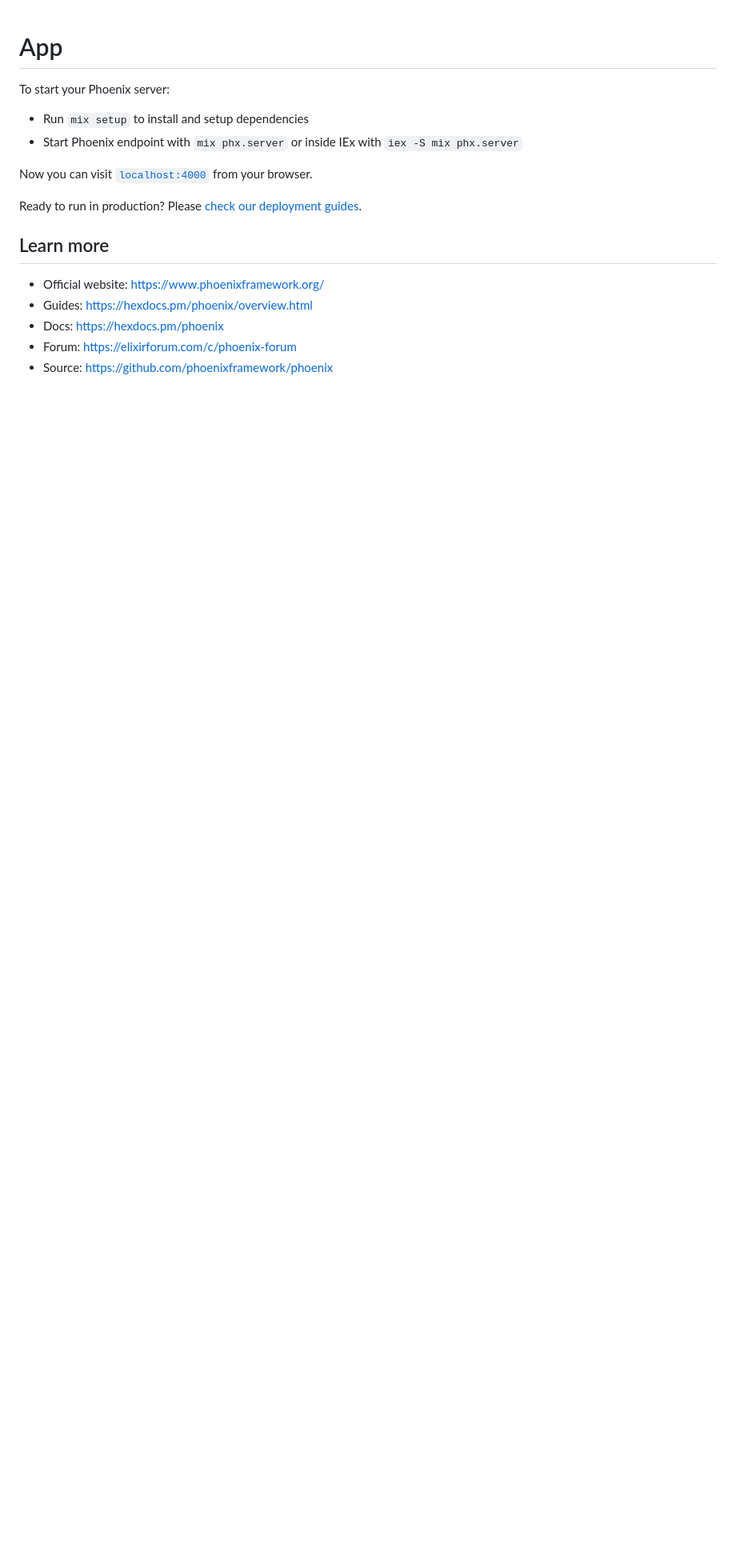
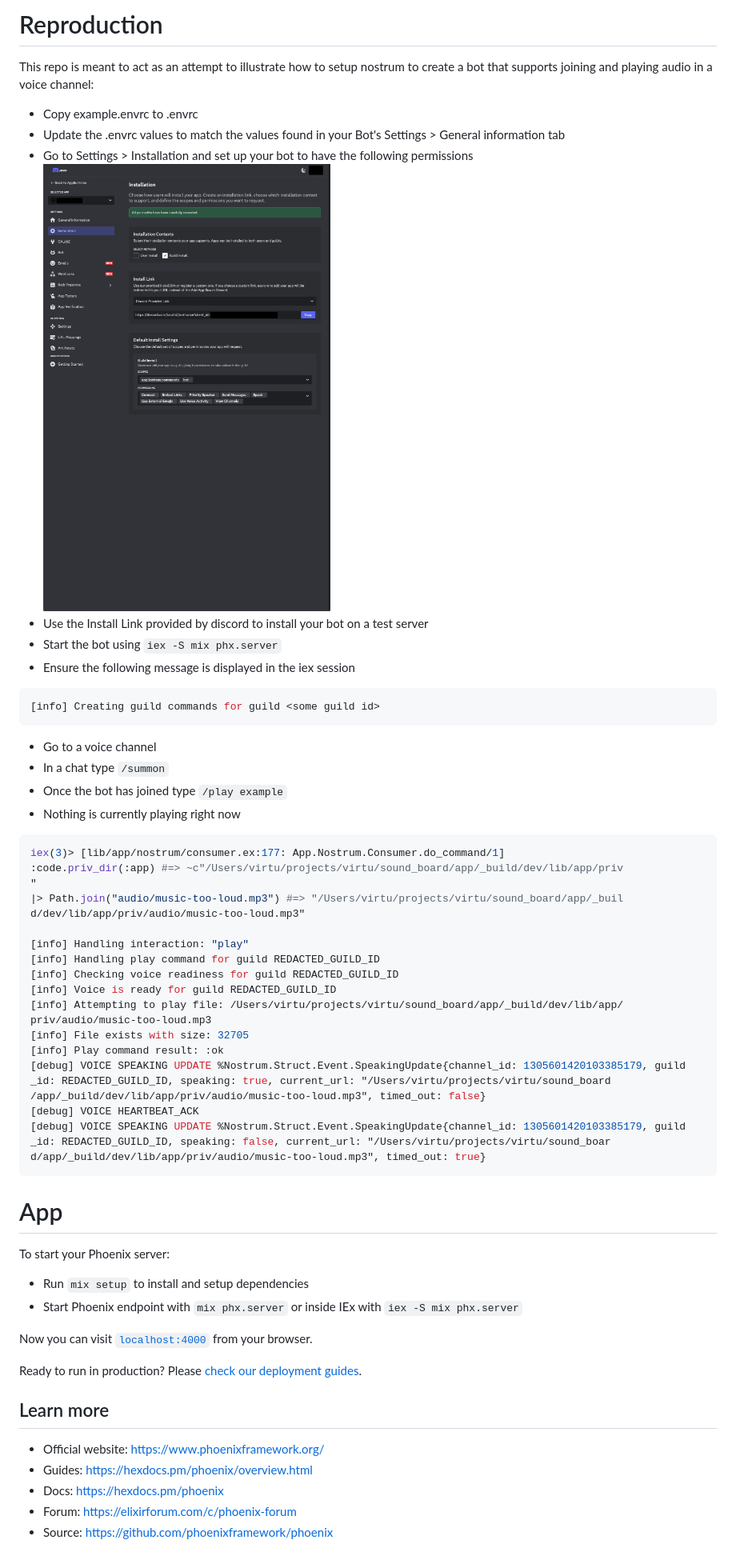
Before and after one commit to blakedietz/nostrum-voice-repro, a Markdown page: README.md, the part around the change. Shown at 80% size. Drawn GitHub-style; pictures changed too: documentation/scopes-and-permissions.png (added); blank space fills up the shorter version.

Commit message:
Attempt to create self contained example that displays how things aren't working

````diff
--- a/README.md
+++ b/README.md
@@ -1,9 +1,54 @@
+# Reproduction
+
+This repo is meant to act as an attempt to illustrate how to setup nostrum to create a bot that supports joining and playing audio in a voice channel:
+
+- Copy example.envrc to .envrc
+- Update the .envrc values to match the values found in your Bot's Settings > General information tab
+- Go to Settings > Installation and set up your bot to have the following permissions
+  ![](./documentation/scopes-and-permissions.png)
+- Use the Install Link provided by discord to install your bot on a test server
+- Start the bot using `iex -S mix phx.server`
+- Ensure the following message is displayed in the iex session
+
+```elixir
+[info] Creating guild commands for guild <some guild id>
+```
+
+- Go to a voice channel
+- In a chat type `/summon`
+- Once the bot has joined type `/play example`
+- Nothing is currently playing right now
+
+```elixir
+iex(3)> [lib/app/nostrum/consumer.ex:177: App.Nostrum.Consumer.do_command/1]
+:code.priv_dir(:app) #=> ~c"/Users/virtu/projects/virtu/sound_board/app/_build/dev/lib/app/priv
+"
+|> Path.join("audio/music-too-loud.mp3") #=> "/Users/virtu/projects/virtu/sound_board/app/_buil
+d/dev/lib/app/priv/audio/music-too-loud.mp3"
+
+[info] Handling interaction: "play"
+[info] Handling play command for guild REDACTED_GUILD_ID
+[info] Checking voice readiness for guild REDACTED_GUILD_ID
+[info] Voice is ready for guild REDACTED_GUILD_ID
+[info] Attempting to play file: /Users/virtu/projects/virtu/sound_board/app/_build/dev/lib/app/
+priv/audio/music-too-loud.mp3
+[info] File exists with size: 32705
+[info] Play command result: :ok
+[debug] VOICE SPEAKING UPDATE %Nostrum.Struct.Event.SpeakingUpdate{channel_id: 1305601420103385179, guild
+_id: REDACTED_GUILD_ID, speaking: true, current_url: "/Users/virtu/projects/virtu/sound_board
+/app/_build/dev/lib/app/priv/audio/music-too-loud.mp3", timed_out: false}
+[debug] VOICE HEARTBEAT_ACK
+[debug] VOICE SPEAKING UPDATE %Nostrum.Struct.Event.SpeakingUpdate{channel_id: 1305601420103385179, guild
+_id: REDACTED_GUILD_ID, speaking: false, current_url: "/Users/virtu/projects/virtu/sound_boar
+d/app/_build/dev/lib/app/priv/audio/music-too-loud.mp3", timed_out: true}
+```
+
 # App
 
 To start your Phoenix server:
 
-  * Run `mix setup` to install and setup dependencies
-  * Start Phoenix endpoint with `mix phx.server` or inside IEx with `iex -S mix phx.server`
+- Run `mix setup` to install and setup dependencies
+- Start Phoenix endpoint with `mix phx.server` or inside IEx with `iex -S mix phx.server`
 
 Now you can visit [`localhost:4000`](http://localhost:4000) from your browser.
 
@@ -11,8 +56,8 @@ Ready to run in production? Please [check our deployment guides](https://hexdocs
 
 ## Learn more
 
-  * Official website: https://www.phoenixframework.org/
-  * Guides: https://hexdocs.pm/phoenix/overview.html
-  * Docs: https://hexdocs.pm/phoenix
-  * Forum: https://elixirforum.com/c/phoenix-forum
-  * Source: https://github.com/phoenixframework/phoenix
+- Official website: https://www.phoenixframework.org/
+- Guides: https://hexdocs.pm/phoenix/overview.html
+- Docs: https://hexdocs.pm/phoenix
+- Forum: https://elixirforum.com/c/phoenix-forum
+- Source: https://github.com/phoenixframework/phoenix
````
Also changed, not shown: 7 other files.
